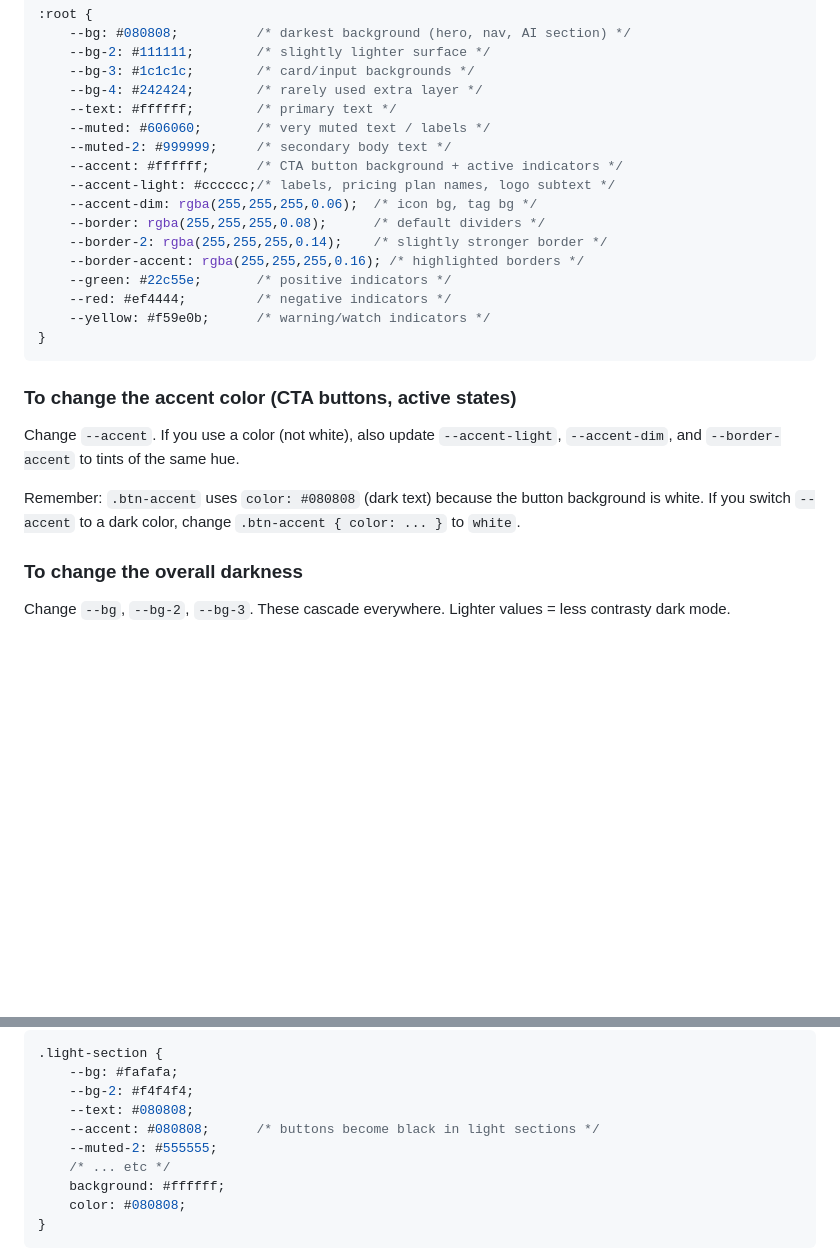
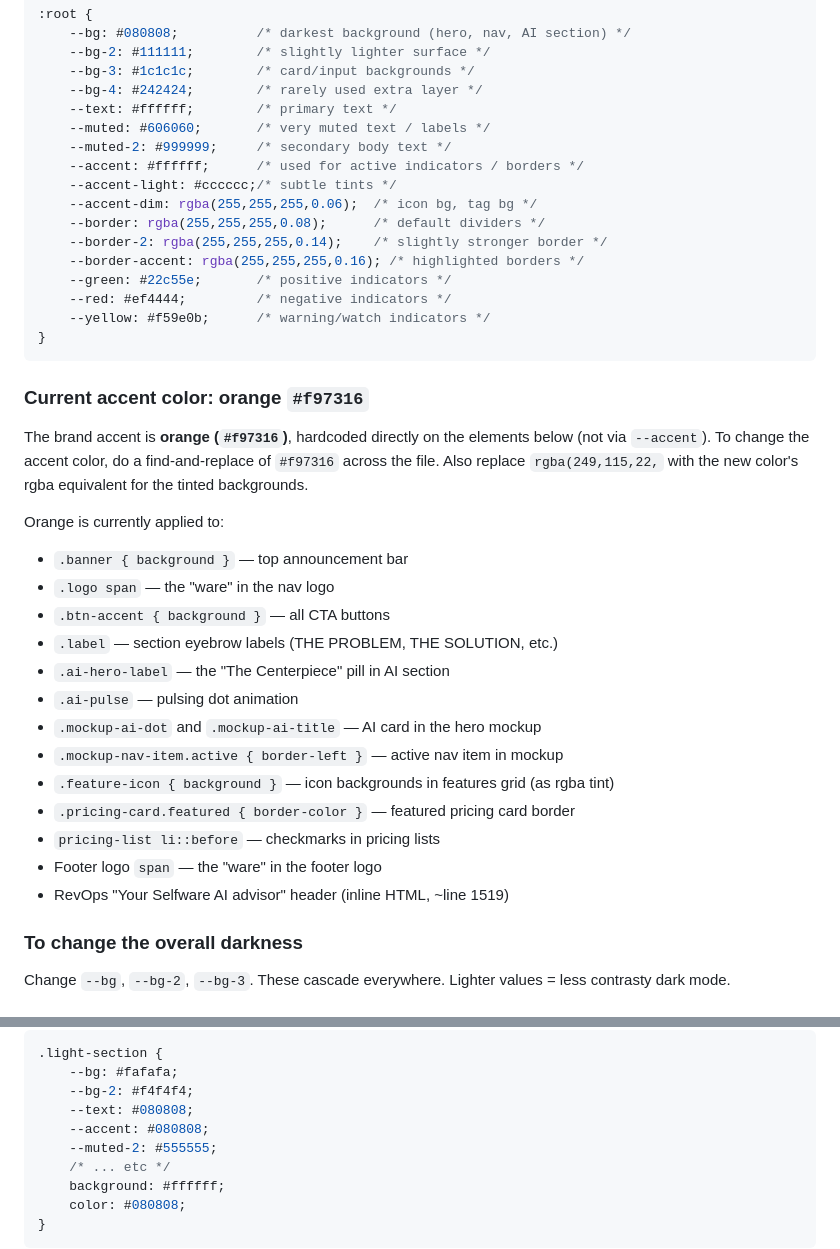
Before and after one commit to jellyfish421/selfware, a Markdown page: CLAUDE.md, 2 parts joined by grey strips. Rendered like a GitHub page; blank space fills up the shorter version.

````diff
--- a/CLAUDE.md
+++ b/CLAUDE.md
@@ -15,8 +15,8 @@ All colors are CSS custom properties defined in `:root` (around line 11). Change
     --text: #ffffff;        /* primary text */
     --muted: #606060;       /* very muted text / labels */
     --muted-2: #999999;     /* secondary body text */
-    --accent: #ffffff;      /* CTA button background + active indicators */
-    --accent-light: #cccccc;/* labels, pricing plan names, logo subtext */
+    --accent: #ffffff;      /* used for active indicators / borders */
+    --accent-light: #cccccc;/* subtle tints */
     --accent-dim: rgba(255,255,255,0.06);  /* icon bg, tag bg */
     --border: rgba(255,255,255,0.08);      /* default dividers */
     --border-2: rgba(255,255,255,0.14);    /* slightly stronger border */
@@ -27,10 +27,24 @@ All colors are CSS custom properties defined in `:root` (around line 11). Change
 }
 ```
 
-### To change the accent color (CTA buttons, active states)
-Change `--accent`. If you use a color (not white), also update `--accent-light`, `--accent-dim`, and `--border-accent` to tints of the same hue.
+### Current accent color: orange `#f97316`
 
-Remember: `.btn-accent` uses `color: #080808` (dark text) because the button background is white. If you switch `--accent` to a dark color, change `.btn-accent { color: ... }` to `white`.
+The brand accent is **orange (`#f97316`)**, hardcoded directly on the elements below (not via `--accent`). To change the accent color, do a find-and-replace of `#f97316` across the file. Also replace `rgba(249,115,22,` with the new color's rgba equivalent for the tinted backgrounds.
+
+Orange is currently applied to:
+- `.banner { background }` — top announcement bar
+- `.logo span` — the "ware" in the nav logo
+- `.btn-accent { background }` — all CTA buttons
+- `.label` — section eyebrow labels (THE PROBLEM, THE SOLUTION, etc.)
+- `.ai-hero-label` — the "The Centerpiece" pill in AI section
+- `.ai-pulse` — pulsing dot animation
+- `.mockup-ai-dot` and `.mockup-ai-title` — AI card in the hero mockup
+- `.mockup-nav-item.active { border-left }` — active nav item in mockup
+- `.feature-icon { background }` — icon backgrounds in features grid (as rgba tint)
+- `.pricing-card.featured { border-color }` — featured pricing card border
+- `pricing-list li::before` — checkmarks in pricing lists
+- Footer logo `span` — the "ware" in the footer logo
+- RevOps "Your Selfware AI advisor" header (inline HTML, ~line 1519)
 
 ### To change the overall darkness
 Change `--bg`, `--bg-2`, `--bg-3`. These cascade everywhere. Lighter values = less contrasty dark mode.
@@ -51,7 +65,7 @@ The `.light-section` class (defined right after `:root`) redefines all the same
     --bg: #fafafa;
     --bg-2: #f4f4f4;
     --text: #080808;
-    --accent: #080808;      /* buttons become black in light sections */
+    --accent: #080808;
     --muted-2: #555555;
     /* ... etc */
     background: #ffffff;
````
Also changed, not shown: other parts of CLAUDE.md (+33 -13 lines).
